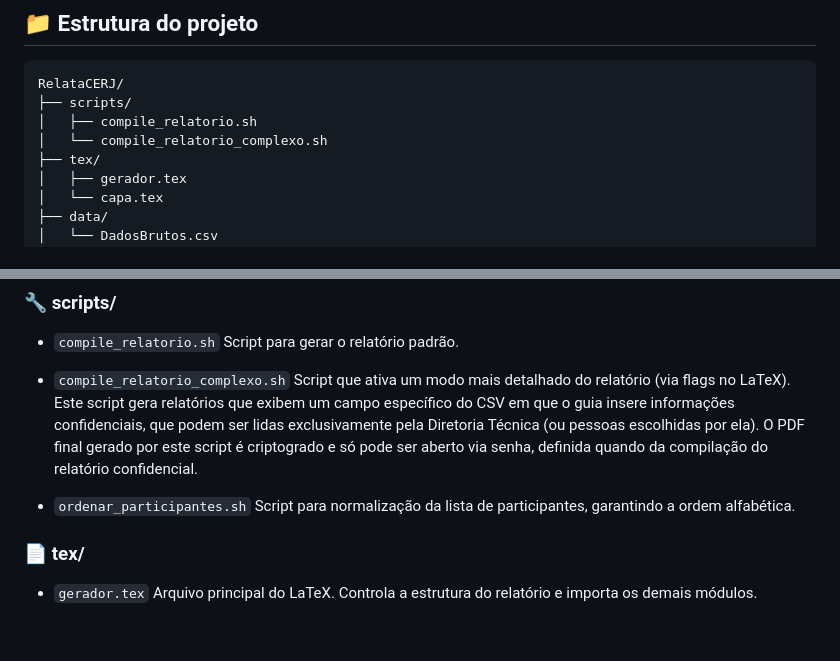
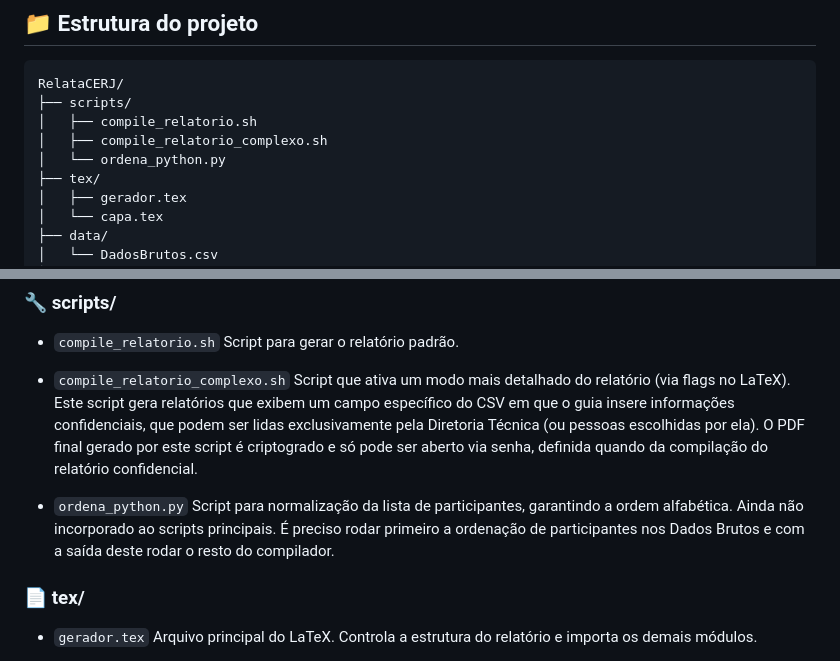
Before and after one commit to igordeo-costa/RelataCERJ, a Markdown page: README.md, 2 parts joined by grey strips. Rendered like a GitHub page; blank space fills up the shorter version.

Commit message:
Alterações do Readme

```diff
--- a/README.md
+++ b/README.md
@@ -25,7 +25,8 @@ A ideia central é: **editou o CSV → executou o script → relatório atualiza
 RelataCERJ/
 ├── scripts/
 │   ├── compile_relatorio.sh
-│   └── compile_relatorio_complexo.sh
+│   ├── compile_relatorio_complexo.sh
+│   └── ordena_python.py
 ├── tex/
 │   ├── gerador.tex
 │   └── capa.tex
@@ -54,8 +55,8 @@ RelataCERJ/
 - `compile_relatorio_complexo.sh`
   Script que ativa um modo mais detalhado do relatório (via flags no LaTeX). Este script gera relatórios que exibem um campo específico do CSV em que o guia insere informações confidenciais, que podem ser lidas exclusivamente pela Diretoria Técnica (ou pessoas escolhidas por ela). O PDF final gerado por este script é criptogrado e só pode ser aberto via senha, definida quando da compilação do relatório confidencial.
 
-- `ordenar_participantes.sh`
-  Script para normalização da lista de participantes, garantindo a ordem alfabética.
+- `ordena_python.py`
+  Script para normalização da lista de participantes, garantindo a ordem alfabética. Ainda não incorporado ao scripts principais. É preciso rodar primeiro a ordenação de participantes nos Dados Brutos e com a saída deste rodar o resto do compilador.
 
 ### 📄 tex/
   - `gerador.tex`
```
